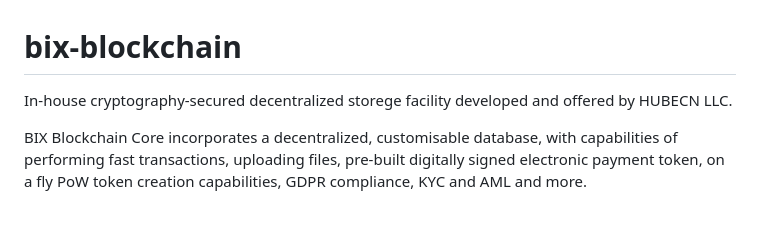
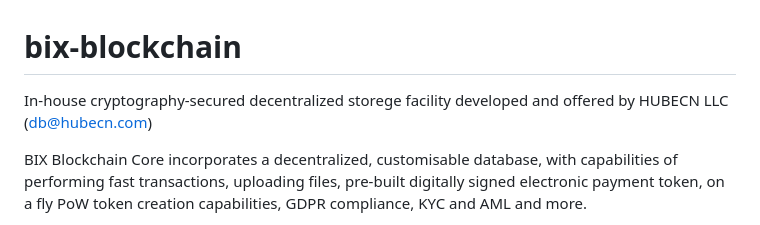
Before and after one commit to BIX-Club/bix-blockchain, a Markdown page: README.md, the part around the change. GitHub-like rendering.

```diff
--- a/README.md
+++ b/README.md
@@ -1,7 +1,7 @@
 
 bix-blockchain
 ==============
-In-house cryptography-secured decentralized storege facility developed and offered by HUBECN LLC.
+In-house cryptography-secured decentralized storege facility developed and offered by HUBECN LLC (db@hubecn.com)
 
 BIX Blockchain Core incorporates a decentralized, customisable database, with capabilities of performing fast transactions, uploading files, pre-built digitally signed electronic payment token, on a fly PoW token creation capabilities, GDPR compliance, KYC and AML and more.
 -	BIX Blockchain Core software is written in “c”.
```
